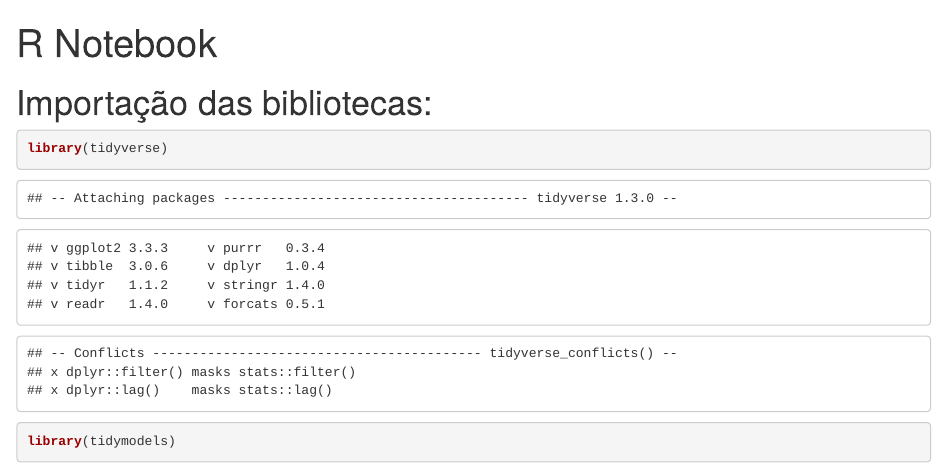
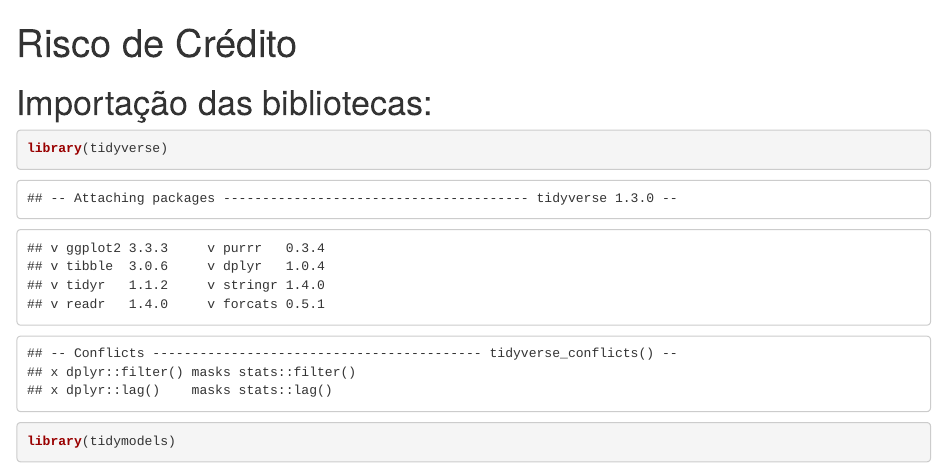
Before and after one commit to contri-dev/Logistic-Regression-Creditdata, an R Markdown document (creditdata.Rmd): the page in a window 1100 px wide, from its top. The pictures show the output file creditdata.html that the author committed with the source, opened offline.

Commit message:
Changed title

```diff
--- a/creditdata.Rmd
+++ b/creditdata.Rmd
@@ -1,5 +1,5 @@
 ---
-title: "R Notebook"
+title: "Risco de Crédito"
 output:
   html_document:
     df_print: paged
```
Also changed, not shown: creditdata.html.
